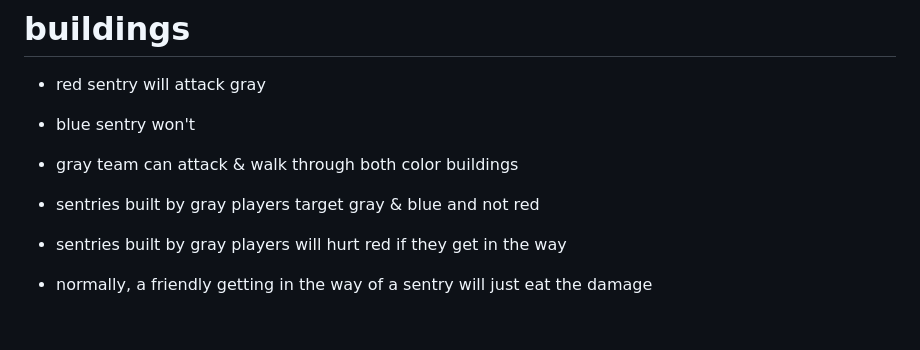
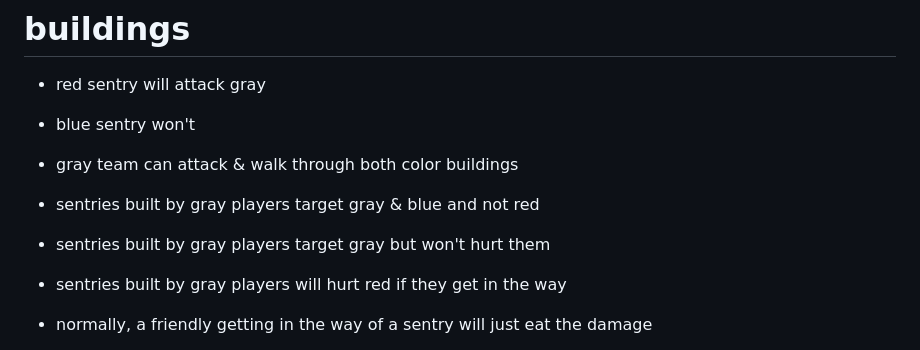
Before and after one commit to shounic/docs, a Markdown page: test.md, the part around the change. GitHub-like rendering; blank space fills up the shorter version.

```diff
--- a/test.md
+++ b/test.md
@@ -63,6 +63,7 @@
 * gray team can attack & walk through both color buildings
 
 * sentries built by gray players target gray & blue and not red
+* sentries built by gray players target gray but won't hurt them
 * sentries built by gray players will hurt red if they get in the way
 
 * normally, a friendly getting in the way of a sentry will just eat the damage
```
